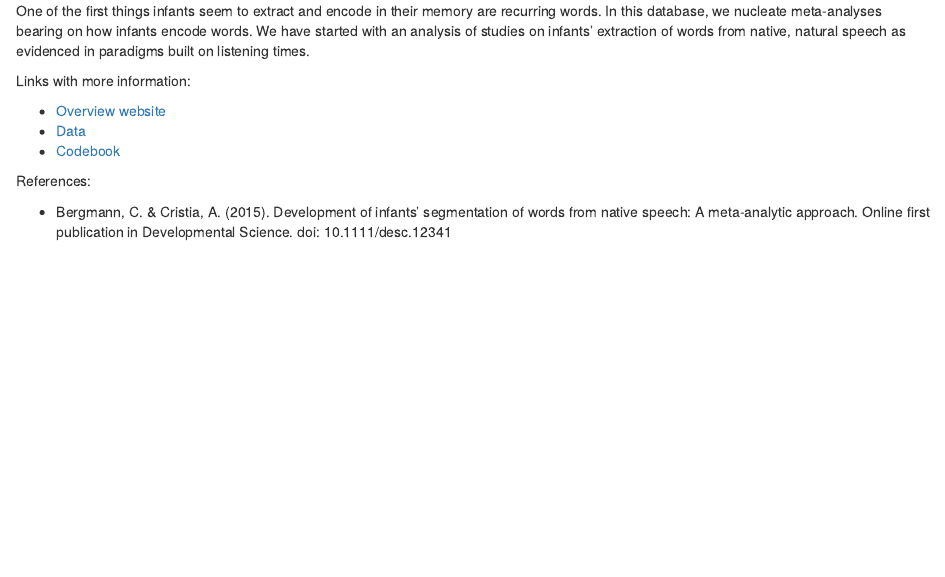
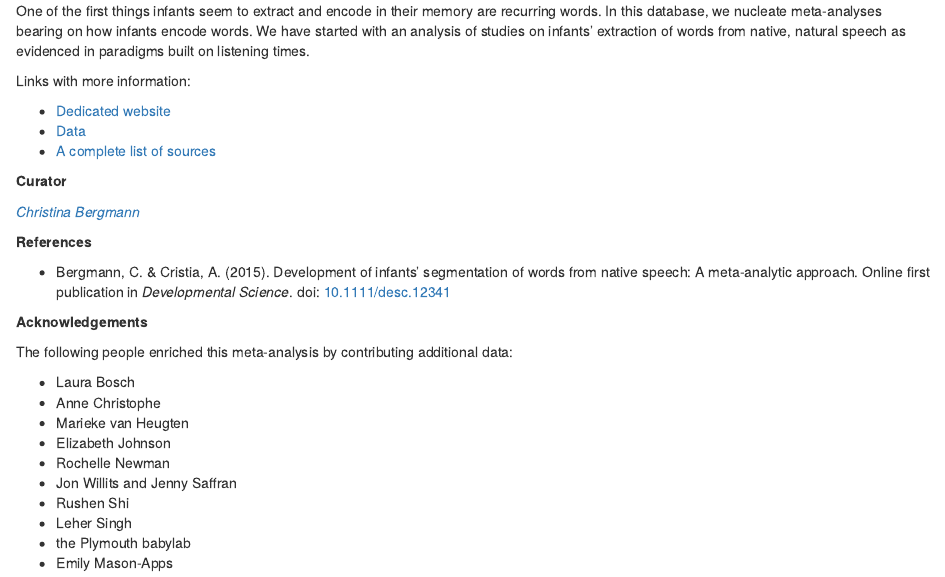
Before and after one commit to langcog/metalab-archive, an R Markdown document (dashboard/rmarkdown/inworddb.Rmd): the page in a window 1100 px wide, from its top. Rendered offline with R 4.5, knitr and Pandoc, with nearby package versions; drawn as R Markdown's standard HTML page in place of the format the file asks for.

Commit message:
Updated InWordDB site

```diff
--- a/dashboard/rmarkdown/inworddb.Rmd
+++ b/dashboard/rmarkdown/inworddb.Rmd
@@ -6,10 +6,31 @@ One of the first things infants seem to extract and encode in their memory are r
 
 Links with more information:
 
-* [Overview website](https://sites.google.com/site/inworddb/)
+* [Dedicated website](https://sites.google.com/site/inworddb/)
 * [Data](https://docs.google.com/spreadsheets/d/1djn_-iE4uOs6yRmvBgzYAhB5guzfo3-3wnC7LJVLCe8/edit)
-* [Codebook](https://sites.google.com/site/inworddb/db/files/InWordDB%20FieldNames.pdf?attredirects=0&d=1)
+* [A complete list of sources](https://sites.google.com/site/inworddb/db/sources)
 
-References:
+**Curator**
 
-* Bergmann, C. & Cristia, A. (2015). Development of infants’ segmentation of words from native speech: A meta-analytic approach. Online first publication in Developmental Science. doi: 10.1111/desc.12341
+[*Christina Bergmann*](http://sites.google.com/site/chbergma/home/contact)
+
+
+**References**
+
+* Bergmann, C. & Cristia, A. (2015). Development of infants’ segmentation of words from native speech: A meta-analytic approach. Online first publication in *Developmental Science*. doi: [10.1111/desc.12341](http://onlinelibrary.wiley.com/doi/10.1111/desc.12341/abstract)
+
+
+**Acknowledgements**
+
+The following people enriched this meta-analysis by contributing additional data:
+
+* Laura Bosch
+* Anne Christophe
+* Marieke van Heugten
+* Elizabeth Johnson
+* Rochelle Newman
+* Jon Willits and Jenny Saffran
+* Rushen Shi
+* Leher Singh
+* the Plymouth babylab
+* Emily Mason-Apps
```
